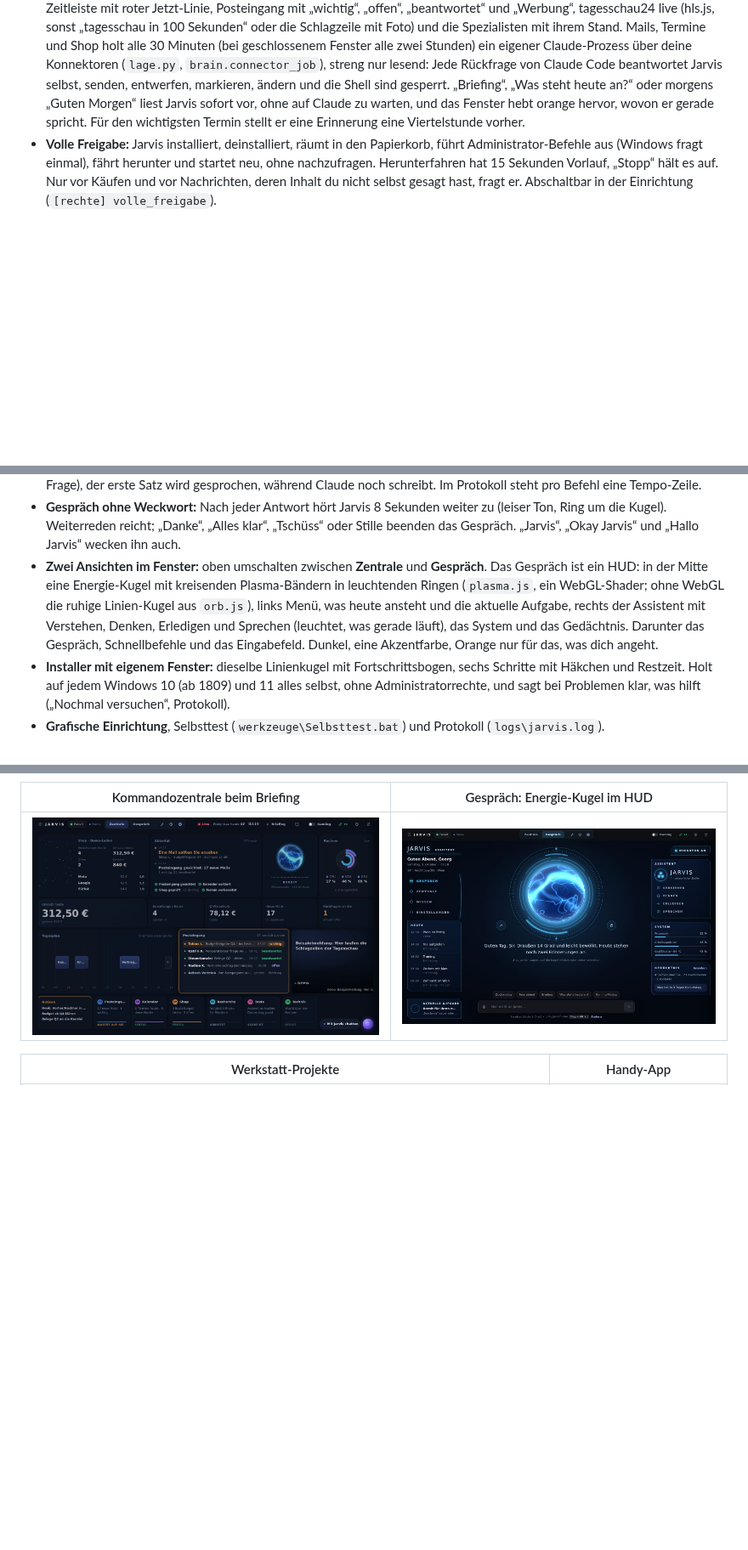
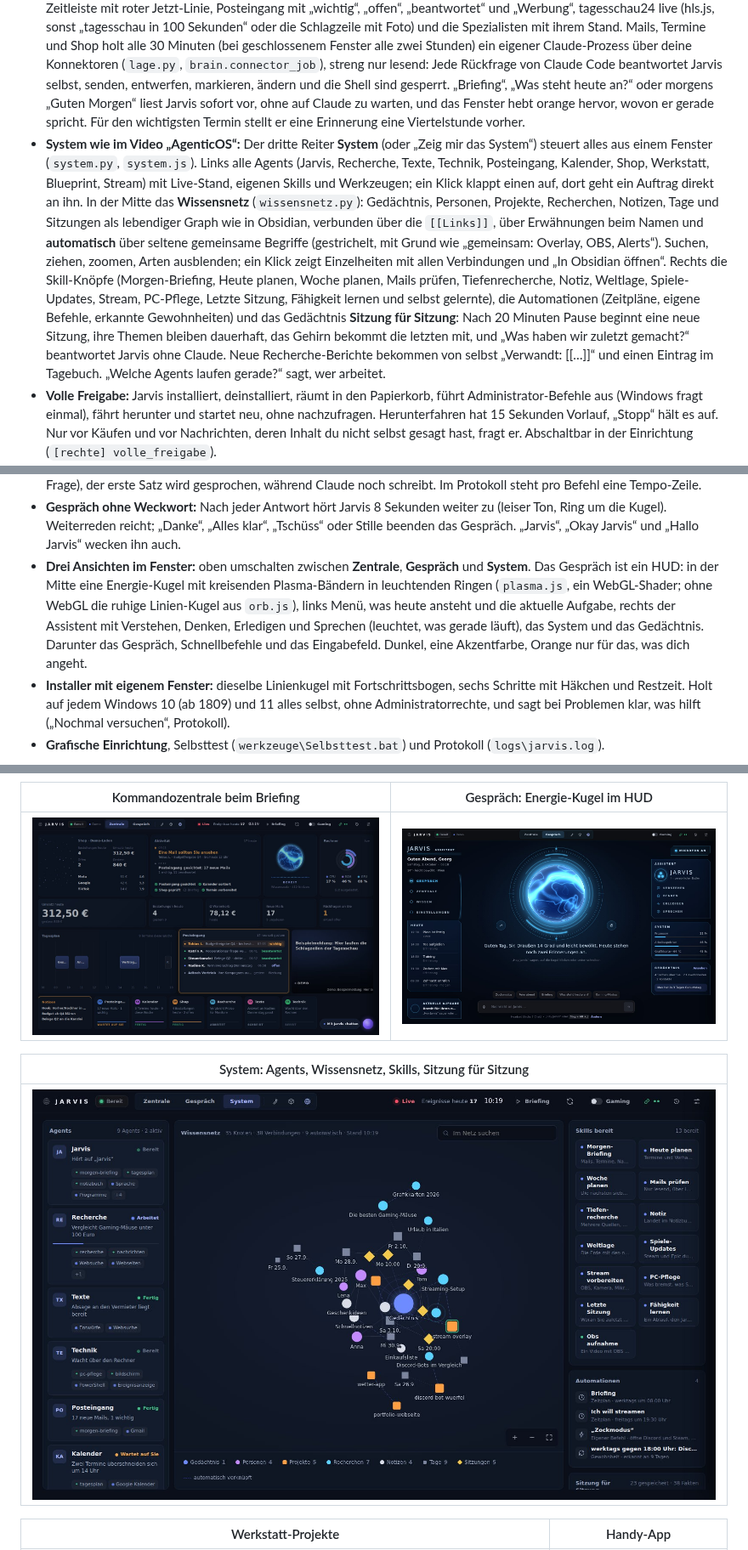
Before and after one commit to georghatzmann-bit/vanity-, a Markdown page: README.md, 3 parts joined by grey strips. Shown at 85% size. Rendered like a GitHub page; pictures changed too: docs/bilder/system.jpg (added); blank space fills up the shorter version.

```diff
--- a/README.md
+++ b/README.md
@@ -25,6 +25,7 @@ Handy    → eigene Web-App im WLAN (QR-Code), Alexa → eigener Skill über ntf
 - **Immer da, nie im Weg:** Autostart unsichtbar (nur das Symbol neben der Uhr). Beim Weckwort erscheint das Fenster ganz vorn, ohne den Fokus zu stehlen, und verschwindet nach dem Gespräch wieder. Bei Vollbild-Spielen und im Gaming-Modus bleibt es weg.
 - **Wie Jarvis aus dem Film:** kurz, ruhig, trockener britischer Humor, kein „Als KI …“. Für dich ist er einfach Jarvis, Claude bleibt unsichtbar.
 - **Kommandozentrale:** Das Fenster startet mit deinem Tag auf einen Blick (`zentrale.py`, `zentrale.js`): was Jarvis heute erledigt hat, Kennzahlen (Shop über Shopify, Werbekonten über Windsor.ai, sonst Jarvis' eigener Tag), Tagesplan als Zeitleiste mit roter Jetzt-Linie, Posteingang mit „wichtig“, „offen“, „beantwortet“ und „Werbung“, tagesschau24 live (hls.js, sonst „tagesschau in 100 Sekunden“ oder die Schlagzeile mit Foto) und die Spezialisten mit ihrem Stand. Mails, Termine und Shop holt alle 30 Minuten (bei geschlossenem Fenster alle zwei Stunden) ein eigener Claude-Prozess über deine Konnektoren (`lage.py`, `brain.connector_job`), streng nur lesend: Jede Rückfrage von Claude Code beantwortet Jarvis selbst, senden, entwerfen, markieren, ändern und die Shell sind gesperrt. „Briefing“, „Was steht heute an?“ oder morgens „Guten Morgen“ liest Jarvis sofort vor, ohne auf Claude zu warten, und das Fenster hebt orange hervor, wovon er gerade spricht. Für den wichtigsten Termin stellt er eine Erinnerung eine Viertelstunde vorher.
+- **System wie im Video „AgenticOS“:** Der dritte Reiter **System** (oder „Zeig mir das System“) steuert alles aus einem Fenster (`system.py`, `system.js`). Links alle Agents (Jarvis, Recherche, Texte, Technik, Posteingang, Kalender, Shop, Werkstatt, Blueprint, Stream) mit Live-Stand, eigenen Skills und Werkzeugen; ein Klick klappt einen auf, dort geht ein Auftrag direkt an ihn. In der Mitte das **Wissensnetz** (`wissensnetz.py`): Gedächtnis, Personen, Projekte, Recherchen, Notizen, Tage und Sitzungen als lebendiger Graph wie in Obsidian, verbunden über die `[[Links]]`, über Erwähnungen beim Namen und **automatisch** über seltene gemeinsame Begriffe (gestrichelt, mit Grund wie „gemeinsam: Overlay, OBS, Alerts“). Suchen, ziehen, zoomen, Arten ausblenden; ein Klick zeigt Einzelheiten mit allen Verbindungen und „In Obsidian öffnen“. Rechts die Skill-Knöpfe (Morgen-Briefing, Heute planen, Woche planen, Mails prüfen, Tiefenrecherche, Notiz, Weltlage, Spiele-Updates, Stream, PC-Pflege, Letzte Sitzung, Fähigkeit lernen und selbst gelernte), die Automationen (Zeitpläne, eigene Befehle, erkannte Gewohnheiten) und das Gedächtnis **Sitzung für Sitzung**: Nach 20 Minuten Pause beginnt eine neue Sitzung, ihre Themen bleiben dauerhaft, das Gehirn bekommt die letzten mit, und „Was haben wir zuletzt gemacht?“ beantwortet Jarvis ohne Claude. Neue Recherche-Berichte bekommen von selbst „Verwandt: [[…]]“ und einen Eintrag im Tagebuch. „Welche Agents laufen gerade?“ sagt, wer arbeitet.
 - **Volle Freigabe:** Jarvis installiert, deinstalliert, räumt in den Papierkorb, führt Administrator-Befehle aus (Windows fragt einmal), fährt herunter und startet neu, ohne nachzufragen. Herunterfahren hat 15 Sekunden Vorlauf, „Stopp“ hält es auf. Nur vor Käufen und vor Nachrichten, deren Inhalt du nicht selbst gesagt hast, fragt er. Abschaltbar in der Einrichtung (`[rechte] volle_freigabe`).
 - **Sofort-Befehle ohne Claude** (unter einer Sekunde): „Was kannst du?“, „Öffne Spotify“, „Schließ Discord“, „Installier mir Steam“, „Geh auf Reddit“, „Spiel Thunderstruck“, „Dunkelmodus an“, „Wie wird das Wetter morgen?“, „Was ist 15 mal 23?“, „Fahr den PC herunter“, „Gute Nacht“ (bietet das Herunterfahren an), „Weck mich um 7“, „Mach einen Screenshot“, „Minimiere alles“, „Wie viel Speicher ist frei?“, „Mach das Licht im Wohnzimmer an“, Lautstärke, Musik, Erinnerungen, Timer, mehrere Befehle auf einmal.
 - **Discord ohne Maus:** „Schreib Max auf Discord, bin gleich da“, „Geh in den Sprachkanal Zocken“, „Ruf Max auf Discord an“, „Discord stumm“. Jarvis nutzt Discords Schnellsuche und Tastenkürzel, prüft am Fenstertitel, ob er richtig gelandet ist, versucht es bei einer Störung (Maus bewegt, anderes Fenster vorn) von selbst noch zweimal und bringt dich danach zurück ins Spiel. Auch WhatsApp und Telegram.
@@ -49,13 +50,17 @@ Handy    → eigene Web-App im WLAN (QR-Code), Alexa → eigener Skill über ntf
 - **Gaming-Modus:** Energieplan Höchstleistung, ausgewählte Programme zu, Jarvis selbst mit niedriger Priorität und ohne Einblendungen, keine Vorschläge.
 - **Schnell:** In der ersten Sprechpause erkennt Jarvis den Satz schon vorab. Ist es ein Sofort-Befehl („Öffne Spotify“), legt er nach knapp einer halben Sekunde Stille los statt nach einer. Claude läuft dauerhaft im Hintergrund (keine Startzeit pro Frage), der erste Satz wird gesprochen, während Claude noch schreibt. Im Protokoll steht pro Befehl eine Tempo-Zeile.
 - **Gespräch ohne Weckwort:** Nach jeder Antwort hört Jarvis 8 Sekunden weiter zu (leiser Ton, Ring um die Kugel). Weiterreden reicht; „Danke“, „Alles klar“, „Tschüss“ oder Stille beenden das Gespräch. „Jarvis“, „Okay Jarvis“ und „Hallo Jarvis“ wecken ihn auch.
-- **Zwei Ansichten im Fenster:** oben umschalten zwischen **Zentrale** und **Gespräch**. Das Gespräch ist ein HUD: in der Mitte eine Energie-Kugel mit kreisenden Plasma-Bändern in leuchtenden Ringen (`plasma.js`, ein WebGL-Shader; ohne WebGL die ruhige Linien-Kugel aus `orb.js`), links Menü, was heute ansteht und die aktuelle Aufgabe, rechts der Assistent mit Verstehen, Denken, Erledigen und Sprechen (leuchtet, was gerade läuft), das System und das Gedächtnis. Darunter das Gespräch, Schnellbefehle und das Eingabefeld. Dunkel, eine Akzentfarbe, Orange nur für das, was dich angeht.
+- **Drei Ansichten im Fenster:** oben umschalten zwischen **Zentrale**, **Gespräch** und **System**. Das Gespräch ist ein HUD: in der Mitte eine Energie-Kugel mit kreisenden Plasma-Bändern in leuchtenden Ringen (`plasma.js`, ein WebGL-Shader; ohne WebGL die ruhige Linien-Kugel aus `orb.js`), links Menü, was heute ansteht und die aktuelle Aufgabe, rechts der Assistent mit Verstehen, Denken, Erledigen und Sprechen (leuchtet, was gerade läuft), das System und das Gedächtnis. Darunter das Gespräch, Schnellbefehle und das Eingabefeld. Dunkel, eine Akzentfarbe, Orange nur für das, was dich angeht.
 - **Installer mit eigenem Fenster:** dieselbe Linienkugel mit Fortschrittsbogen, sechs Schritte mit Häkchen und Restzeit. Holt auf jedem Windows 10 (ab 1809) und 11 alles selbst, ohne Administratorrechte, und sagt bei Problemen klar, was hilft („Nochmal versuchen“, Protokoll).
 - **Grafische Einrichtung**, Selbsttest (`werkzeuge\Selbsttest.bat`) und Protokoll (`logs\jarvis.log`).
 
 | Kommandozentrale beim Briefing | Gespräch: Energie-Kugel im HUD |
 |---|---|
 | ![Die Kommandozentrale, die wichtige Mail leuchtet orange](docs/bilder/zentrale.jpg) | ![Das Gespräch mit der Energie-Kugel](docs/bilder/gespraech.jpg) |
+
+| System: Agents, Wissensnetz, Skills, Sitzung für Sitzung |
+|---|
+| ![Das System mit Agents, Wissensnetz und Skills](docs/bilder/system.jpg) |
 
 | Werkstatt-Projekte | Handy-App |
 |---|---|
```
Also changed, not shown: ANLEITUNG.md (+23 -3 lines), 9 other files.
